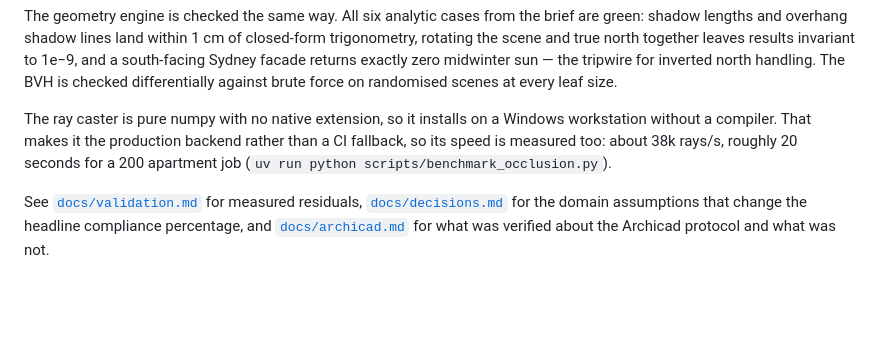
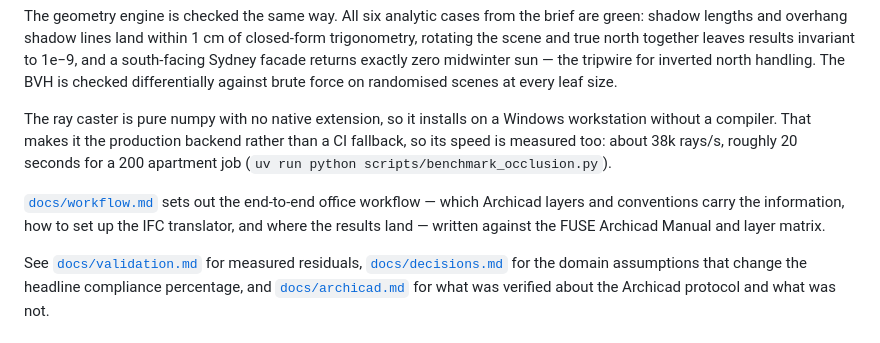
Before and after one commit to samiabdulnour/sun-study, a Markdown page: README.md, the part around the change. Rendered like a GitHub page; blank space fills up the shorter version.

```diff
--- a/README.md
+++ b/README.md
@@ -181,6 +181,10 @@ workstation without a compiler. That makes it the production backend rather than
 fallback, so its speed is measured too: about 38k rays/s, roughly 20 seconds for a
 200 apartment job (`uv run python scripts/benchmark_occlusion.py`).
 
+[`docs/workflow.md`](docs/workflow.md) sets out the end-to-end office workflow — which
+Archicad layers and conventions carry the information, how to set up the IFC translator,
+and where the results land — written against the FUSE Archicad Manual and layer matrix.
+
 See [`docs/validation.md`](docs/validation.md) for measured residuals,
 [`docs/decisions.md`](docs/decisions.md) for the domain assumptions that change the
 headline compliance percentage, and [`docs/archicad.md`](docs/archicad.md) for what was
```
Also changed, not shown: docs/workflow.md (added, +209 -0 lines).
